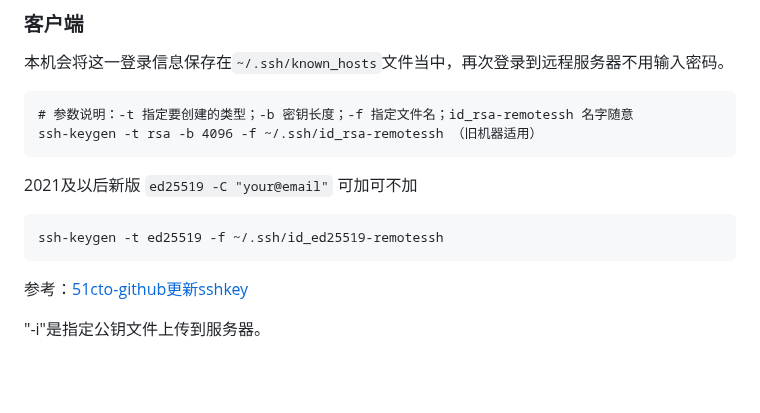
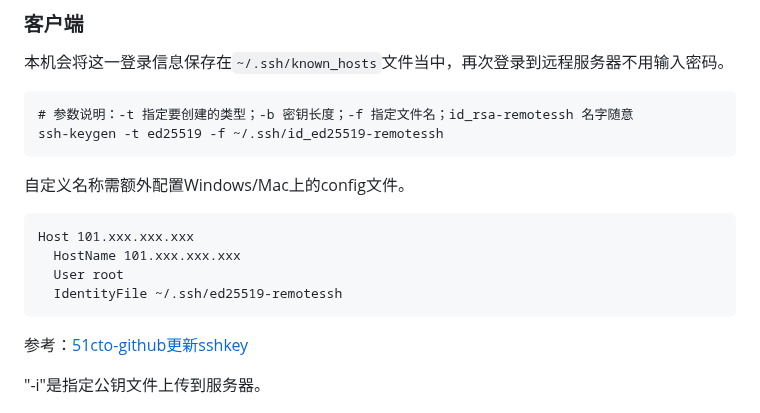
Before and after one commit to hoochanlon/scripts, a Markdown page: LINUXINTRO-0.md, the part around the change. GitHub-like rendering; blank space fills up the shorter version.

````diff
--- a/LINUXINTRO-0.md
+++ b/LINUXINTRO-0.md
@@ -38,13 +38,16 @@ password requisite pam_pwquality.so authtok_type= lcredit=0 ucredit=0 dcredit=0
 
 ```
 # 参数说明：-t 指定要创建的类型；-b 密钥长度；-f 指定文件名；id_rsa-remotessh 名字随意
-ssh-keygen -t rsa -b 4096 -f ~/.ssh/id_rsa-remotessh （旧机器适用）
+ssh-keygen -t ed25519 -f ~/.ssh/id_ed25519-remotessh
 ```
 
-2021及以后新版 `ed25519 -C "your@email"` 可加可不加
+自定义名称需额外配置Windows/Mac上的config文件。
 
 ```
-ssh-keygen -t ed25519 -f ~/.ssh/id_ed25519-remotessh
+Host 101.xxx.xxx.xxx
+  HostName 101.xxx.xxx.xxx
+  User root
+  IdentityFile ~/.ssh/ed25519-remotessh
 ```
 
 参考：[51cto-github更新sshkey](https://blog.51cto.com/u_15726470/5576074)
````
